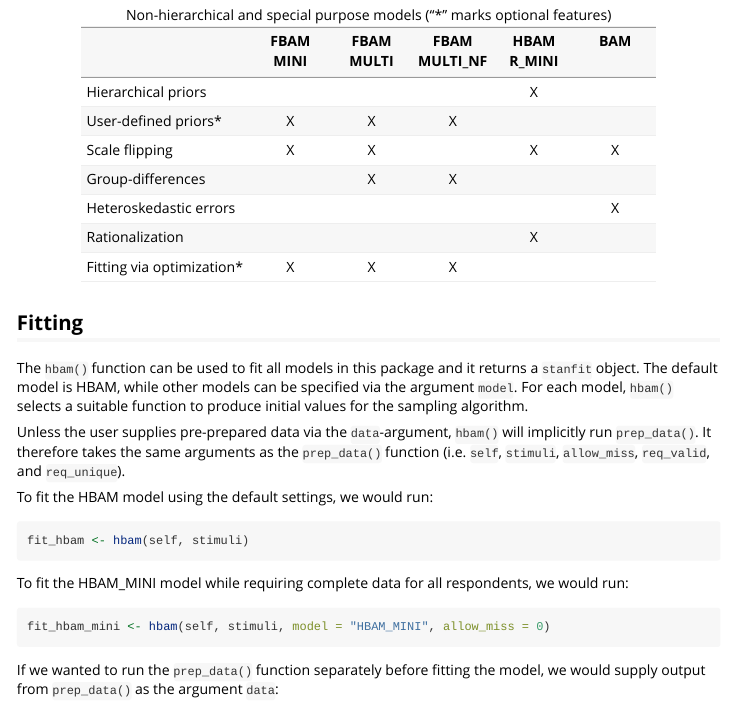
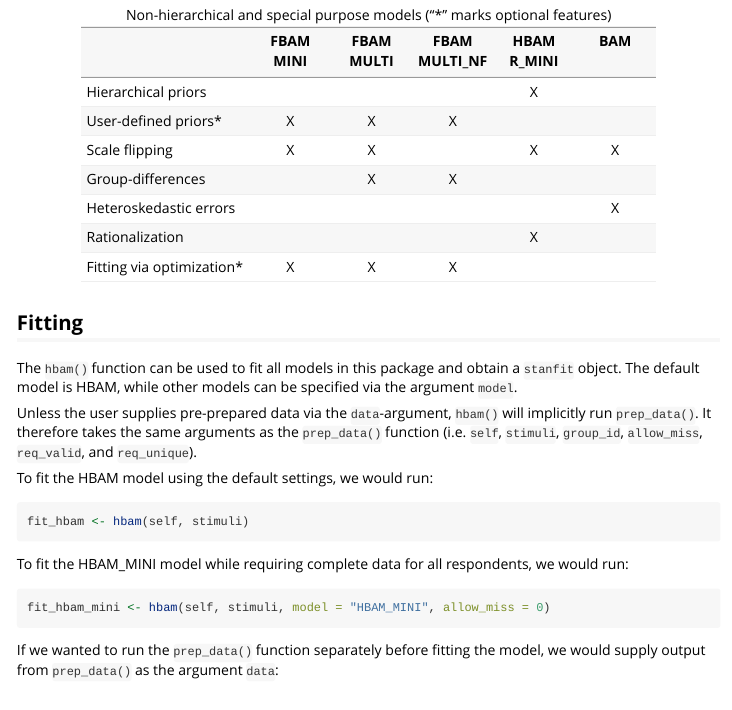
Before and after one commit to jbolstad/hbamr, an R Markdown document (vignettes/hbamr.Rmd): the page in a window 1100 px wide, from 3350 px down. Rendered offline with R 4.5, knitr and Pandoc, with nearby package versions.

Commit message:
Minor text edit

```diff
--- a/vignettes/hbamr.Rmd
+++ b/vignettes/hbamr.Rmd
@@ -136,9 +136,9 @@ show_code("HBAM_MULTI")
 
 ## Fitting
 
-The `hbam()` function can be used to fit all models in this package and it returns a `stanfit` object. The default model is HBAM, while other models can be specified via the argument `model`. For each model, `hbam()` selects a suitable function to produce initial values for the sampling algorithm.
+The `hbam()` function can be used to fit all models in this package and obtain a `stanfit` object. The default model is HBAM, while other models can be specified via the argument `model`.
 
-Unless the user supplies pre-prepared data via the `data`-argument, `hbam()` will implicitly run `prep_data()`. It therefore takes the same arguments as the `prep_data()` function (i.e. `self`, `stimuli`, `allow_miss`, `req_valid`, and `req_unique`).
+Unless the user supplies pre-prepared data via the `data`-argument, `hbam()` will implicitly run `prep_data()`. It therefore takes the same arguments as the `prep_data()` function (i.e. `self`, `stimuli`, `group_id`, `allow_miss`, `req_valid`, and `req_unique`).
 
 To fit the HBAM model using the default settings, we would run:
 
```
